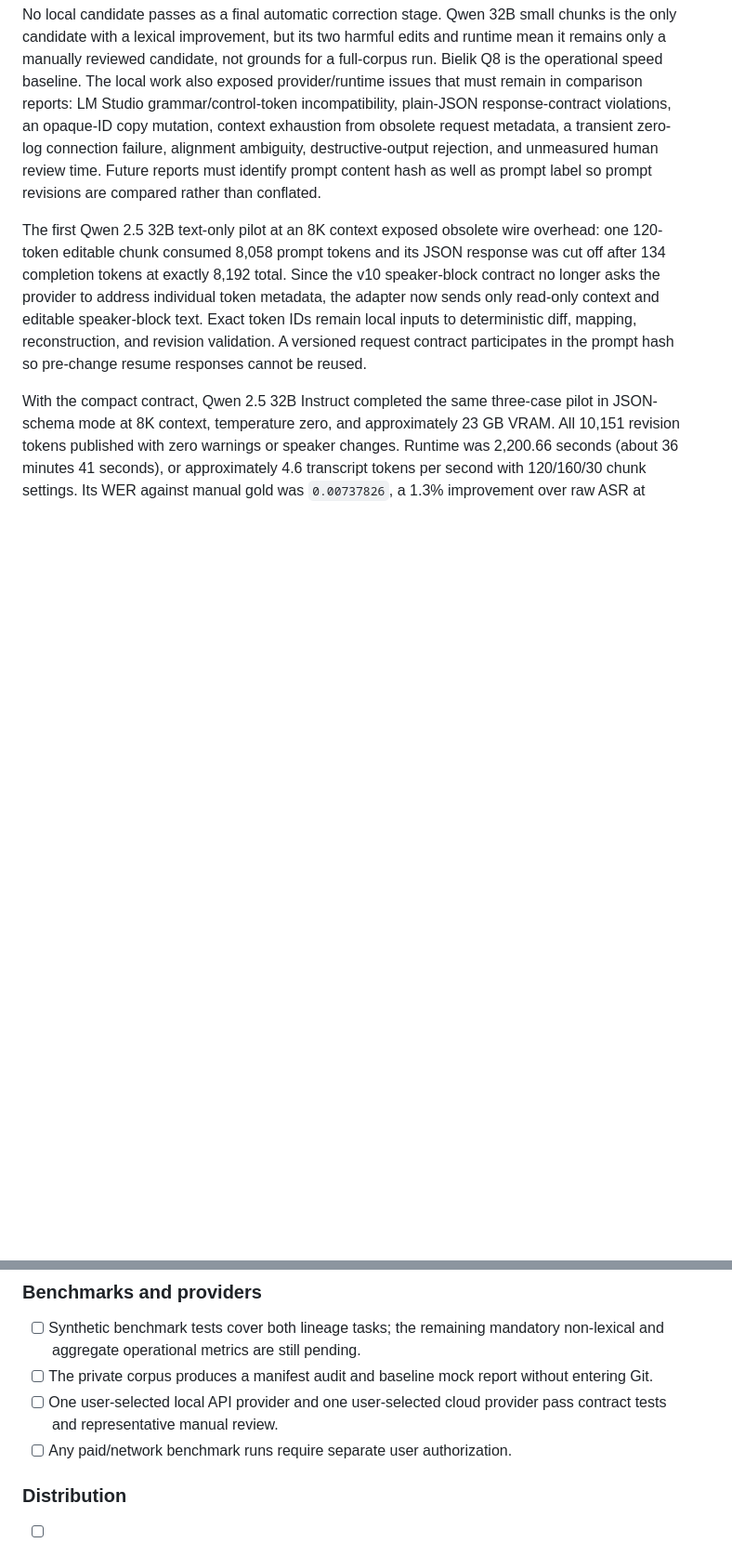
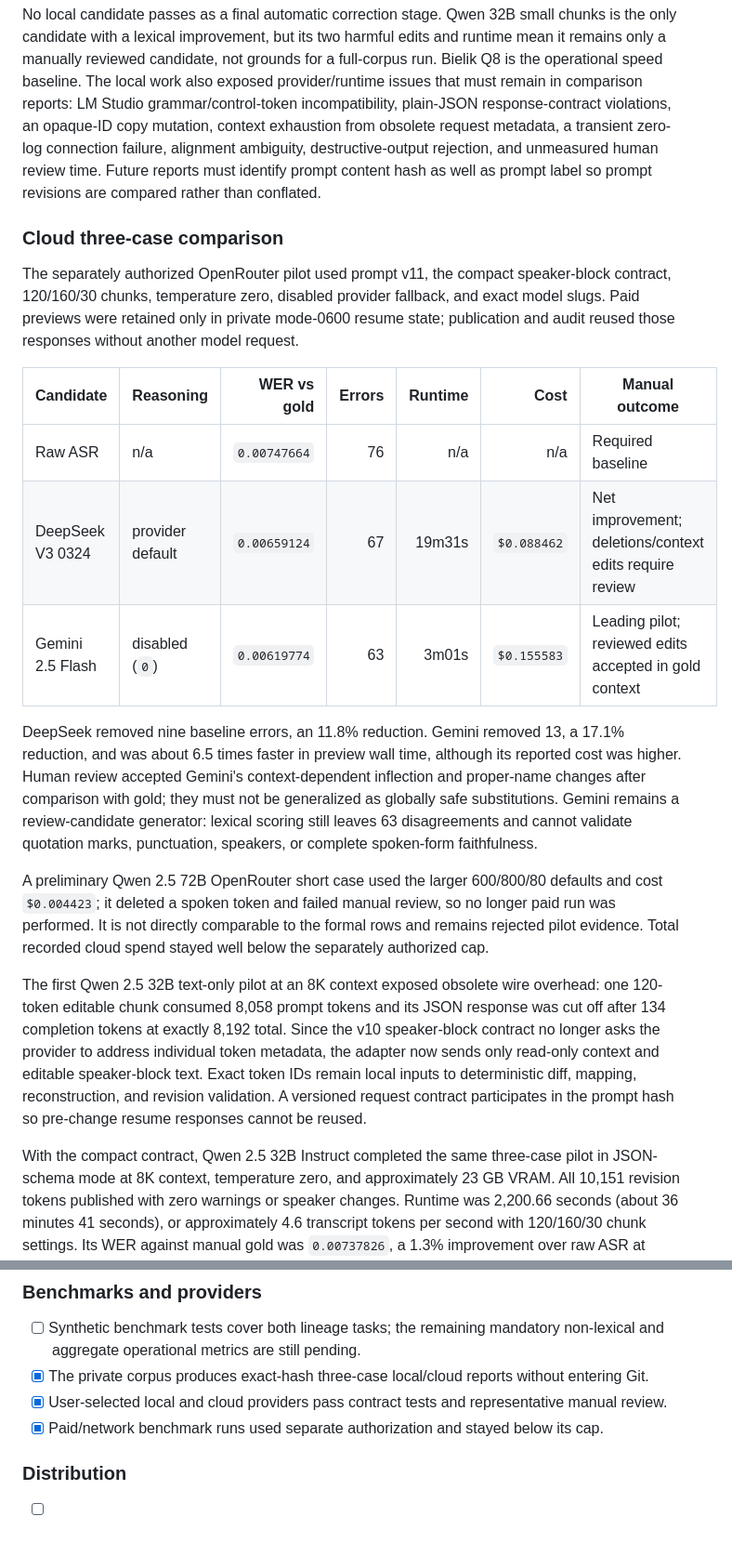
Before and after one commit to Polikles/ewp-TTS-Whisper, a Markdown page: docs/22-v0.3-automated-correction.md, 2 parts joined by grey strips. Shown at 93% size. Drawn GitHub-style; blank space fills up the shorter version.

Commit message:
docs(benchmark): record cloud correction pilot

```diff
--- a/docs/22-v0.3-automated-correction.md
+++ b/docs/22-v0.3-automated-correction.md
@@ -306,6 +306,32 @@ ambiguity, destructive-output rejection, and unmeasured human review time. Futur
 must identify prompt content hash as well as prompt label so prompt revisions are compared
 rather than conflated.
 
+### Cloud three-case comparison
+
+The separately authorized OpenRouter pilot used prompt v11, the compact speaker-block
+contract, 120/160/30 chunks, temperature zero, disabled provider fallback, and exact model
+slugs. Paid previews were retained only in private mode-0600 resume state; publication and
+audit reused those responses without another model request.
+
+| Candidate | Reasoning | WER vs gold | Errors | Runtime | Cost | Manual outcome |
+| --- | --- | ---: | ---: | ---: | ---: | --- |
+| Raw ASR | n/a | `0.00747664` | 76 | n/a | n/a | Required baseline |
+| DeepSeek V3 0324 | provider default | `0.00659124` | 67 | 19m31s | `$0.088462` | Net improvement; deletions/context edits require review |
+| Gemini 2.5 Flash | disabled (`0`) | `0.00619774` | 63 | 3m01s | `$0.155583` | Leading pilot; reviewed edits accepted in gold context |
+
+DeepSeek removed nine baseline errors, an 11.8% reduction. Gemini removed 13, a 17.1%
+reduction, and was about 6.5 times faster in preview wall time, although its reported cost
+was higher. Human review accepted Gemini's context-dependent inflection and proper-name
+changes after comparison with gold; they must not be generalized as globally safe
+substitutions. Gemini remains a review-candidate generator: lexical scoring still leaves
+63 disagreements and cannot validate quotation marks, punctuation, speakers, or complete
+spoken-form faithfulness.
+
+A preliminary Qwen 2.5 72B OpenRouter short case used the larger 600/800/80 defaults and
+cost `$0.004423`; it deleted a spoken token and failed manual review, so no longer paid run
+was performed. It is not directly comparable to the formal rows and remains rejected pilot
+evidence. Total recorded cloud spend stayed well below the separately authorized cap.
+
 The first Qwen 2.5 32B text-only pilot at an 8K context exposed obsolete wire overhead:
 one 120-token editable chunk consumed 8,058 prompt tokens and its JSON response was cut off
 after 134 completion tokens at exactly 8,192 total. Since the v10 speaker-block contract no
@@ -378,11 +404,11 @@ pilot baseline; neither profile currently justifies a full-corpus run.
 
 - [ ] Synthetic benchmark tests cover both lineage tasks; the remaining mandatory
   non-lexical and aggregate operational metrics are still pending.
-- [ ] The private corpus produces a manifest audit and baseline mock report without
+- [x] The private corpus produces exact-hash three-case local/cloud reports without
   entering Git.
-- [ ] One user-selected local API provider and one user-selected cloud provider pass
+- [x] User-selected local and cloud providers pass
   contract tests and representative manual review.
-- [ ] Any paid/network benchmark runs require separate user authorization.
+- [x] Paid/network benchmark runs used separate authorization and stayed below its cap.
 
 ### Distribution
 
```
Also changed, not shown: CHANGELOG.md (+9 -0 lines).
